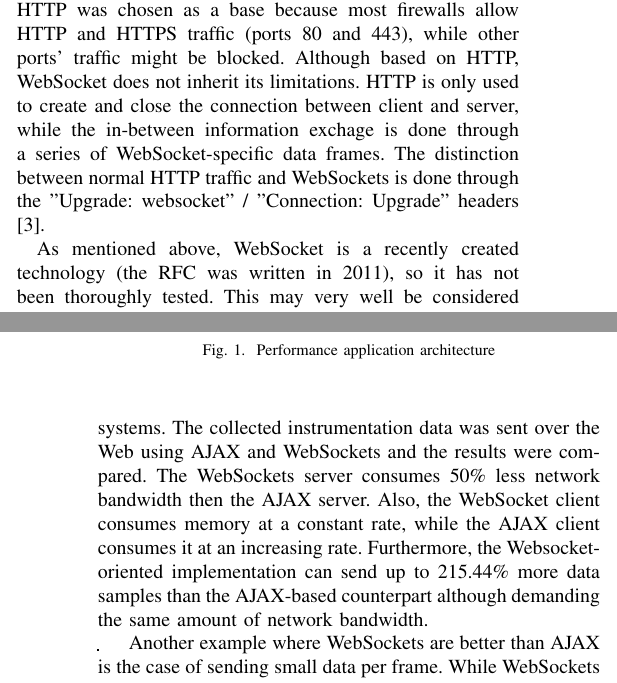
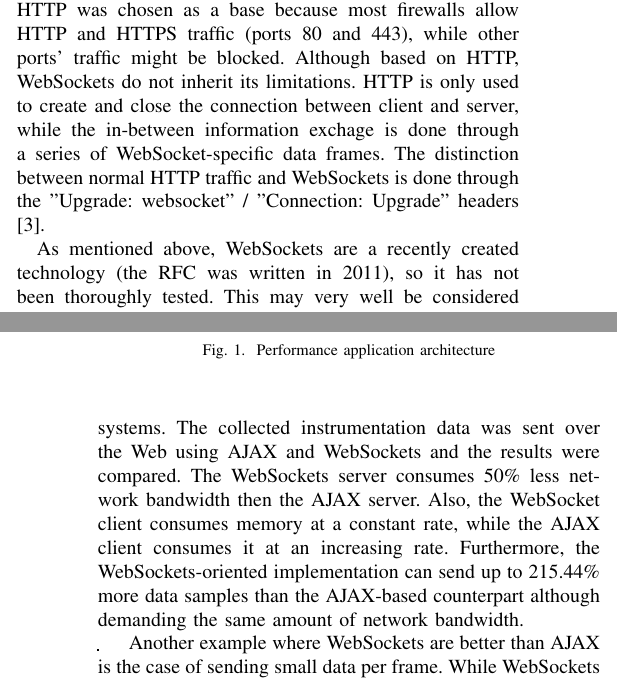
Before and after one commit to cmihail/WSvsHTTP, a LaTeX paper (Paper/bare_conf.tex): two parts of the columns of pages 1 and 2 of 2, joined at a grey line, cut so that both start at the same text. Compiled offline with pdfLaTeX.

Commit message:
Resolved some small mistakes

```diff
--- a/Paper/bare_conf.tex
+++ b/Paper/bare_conf.tex
@@ -79,9 +79,9 @@ the data that is actually transmitted \cite{2009:Misc}.
 \\
 \indent
 In order to overcome the limitations of AJAX-based solutions, the HTTP-based
-WebSocket protocol was created \cite{RFC}. HTTP was chosen as a base because
+WebSockets protocol was created \cite{RFC}. HTTP was chosen as a base because
 most firewalls allow HTTP and HTTPS traffic  (ports 80 and 443), while other
-ports' traffic might be blocked. Although based on HTTP, WebSocket does not
+ports' traffic might be blocked. Although based on HTTP, WebSockets do not
 inherit its limitations. HTTP is only used to create and close the connection
 between client and server, while the in-between information exchage is done
 through a series of WebSocket-specific data frames. The distinction between
@@ -89,7 +89,7 @@ normal HTTP traffic and WebSockets is done through the "Upgrade: websocket" /
 "Connection: Upgrade" headers \cite{RFC}.
 \\
 \indent
-As mentioned above, WebSocket is a recently created technology
+As mentioned above, WebSockets are a recently created technology
 (the RFC was written in 2011), so it has not been thoroughly tested. This may
 very well be considered a downside when compared to AJAX, which benefits from
 years of testing and industry usage. Although a series of testing platforms
@@ -110,7 +110,7 @@ and embedded systems. The collected instrumentation data was sent over the Web
 using AJAX and WebSockets and the results were compared. The WebSockets server
 consumes 50\% less network bandwidth then the AJAX server. Also, the WebSocket
 client consumes memory at a constant rate, while the AJAX client consumes it
-at an increasing rate. Furthermore, the Websocket-oriented implementation can
+at an increasing rate. Furthermore, the WebSockets-oriented implementation can
 send up to 215.44\% more data samples than the AJAX-based counterpart although
 demanding the same amount of network bandwidth.
 \\
```
Also changed, not shown: Paper/bare_conf.tex (4 more changed lines).
